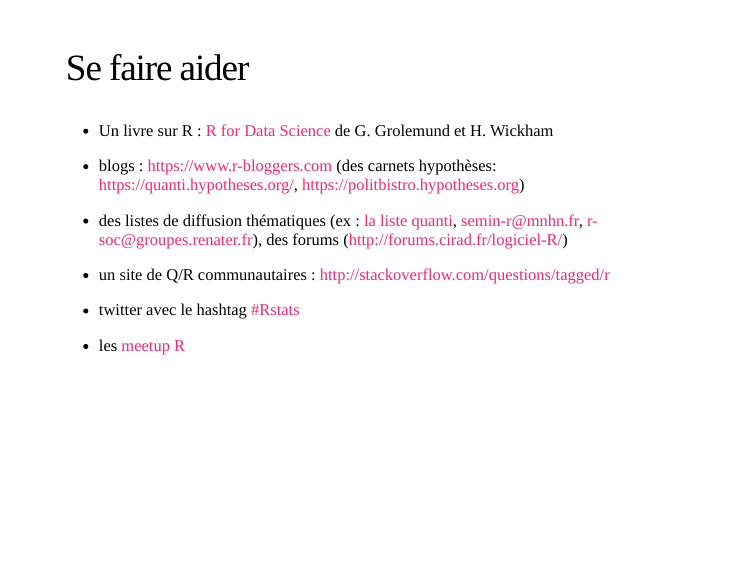
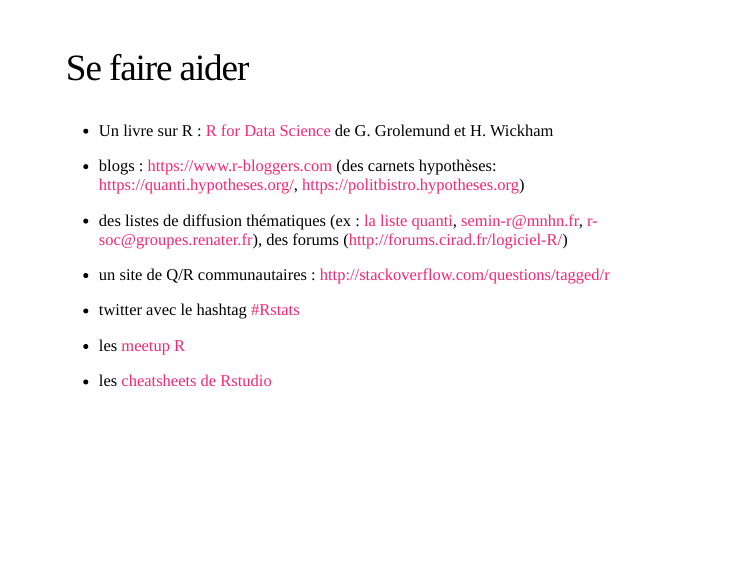
Before and after one commit to datactivist/numa_R, an R Markdown document (jour1.Rmd): page 9 of 33. The pictures show the slides in the output file jour1.html that the author committed with the source; the slides are laid out offline by our stand-in for remark.js, each with all of its steps uncovered, in fonts that may differ from those the slides ask for, and without slide numbers, shadows or browser add-ons; a font, style sheet, LaTeX package, included part or bibliography that could not be used is replaced or left out.

Commit message:
cheatsheets

```diff
--- a/jour1.Rmd
+++ b/jour1.Rmd
@@ -110,17 +110,19 @@ knitr::include_graphics("./img/pipeline.png")
 ---
 ## Se faire aider
 
-   * Un livre sur R : [R for Data Science](http://r4ds.had.co.nz) de G. Grolemund et H. Wickham
+* Un livre sur R : [R for Data Science](http://r4ds.had.co.nz) de G. Grolemund et H. Wickham
 
-   * blogs : https://www.r-bloggers.com (des carnets hypothèses: https://quanti.hypotheses.org/, https://politbistro.hypotheses.org)
+* blogs : https://www.r-bloggers.com (des carnets hypothèses: https://quanti.hypotheses.org/, https://politbistro.hypotheses.org)
 
-   * des listes de diffusion thématiques (ex : [la liste quanti](mailto:quanti@groupes.renater.fr), semin-r@mnhn.fr, r-soc@groupes.renater.fr), des forums (http://forums.cirad.fr/logiciel-R/)
+* des listes de diffusion thématiques (ex : [la liste quanti](mailto:quanti@groupes.renater.fr), semin-r@mnhn.fr, r-soc@groupes.renater.fr), des forums (http://forums.cirad.fr/logiciel-R/)
 
-   * un site de Q/R communautaires : http://stackoverflow.com/questions/tagged/r
+* un site de Q/R communautaires : http://stackoverflow.com/questions/tagged/r
 
-   * twitter avec le hashtag [#Rstats](https://twitter.com/search?q=%23rstats)
+* twitter avec le hashtag [#Rstats](https://twitter.com/search?q=%23rstats)
 
-   * les [meetup R](https://www.meetup.com/fr-FR/rparis/)
+* les [meetup R](https://www.meetup.com/fr-FR/rparis/)
+
+* les [cheatsheets de Rstudio](https://www.rstudio.com/resources/cheatsheets/)
 
 ---
 ## Installation de R et Rstudio
```
Also changed, not shown: jour1.html.
